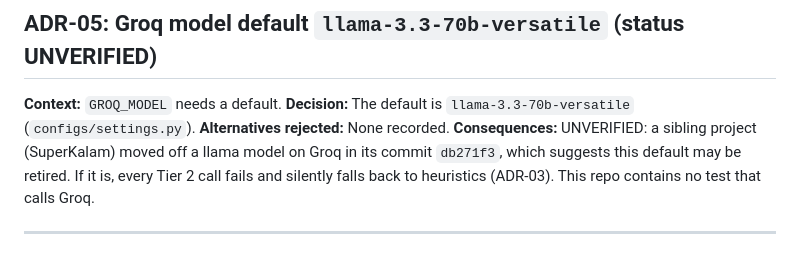
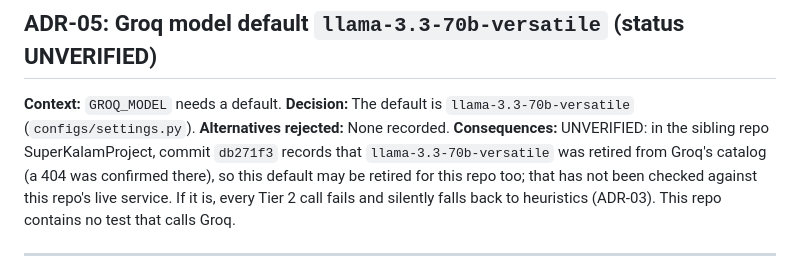
Before and after one commit to jegadeesh17/customer-support-ticket-analytics, a Markdown page: docs/DECISIONS.md, the part around the change. GitHub-like rendering.

```diff
--- a/docs/DECISIONS.md
+++ b/docs/DECISIONS.md
@@ -47,7 +47,7 @@ Rationale here is taken only from recorded sources (code comments, commit messag
 **Context:** `GROQ_MODEL` needs a default.
 **Decision:** The default is `llama-3.3-70b-versatile` (`configs/settings.py`).
 **Alternatives rejected:** None recorded.
-**Consequences:** UNVERIFIED: a sibling project (SuperKalam) moved off a llama model on Groq in its commit `db271f3`, which suggests this default may be retired. If it is, every Tier 2 call fails and silently falls back to heuristics (ADR-03). This repo contains no test that calls Groq.
+**Consequences:** UNVERIFIED: in the sibling repo SuperKalamProject, commit `db271f3` records that `llama-3.3-70b-versatile` was retired from Groq's catalog (a 404 was confirmed there), so this default may be retired for this repo too; that has not been checked against this repo's live service. If it is, every Tier 2 call fails and silently falls back to heuristics (ADR-03). This repo contains no test that calls Groq.
 
 ---
 
```
Also changed, not shown: README.md (+1 -1 lines), docs/SPEC.md (+1 -1 lines).
